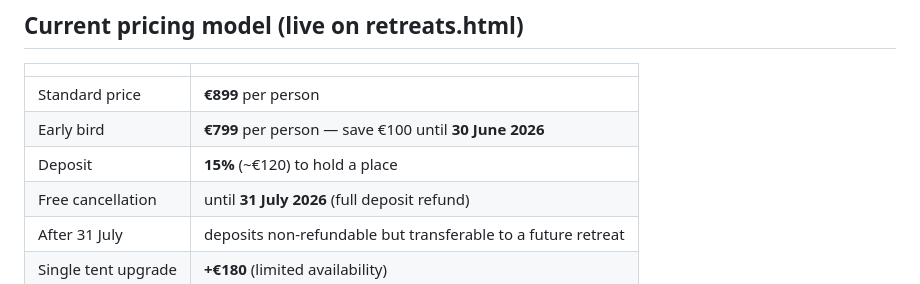
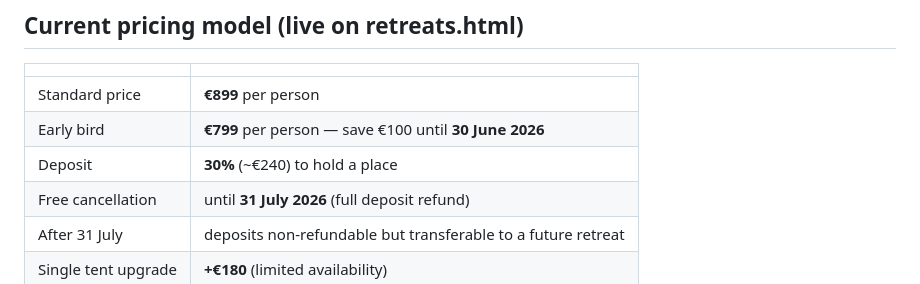
Before and after one commit to pouyankhosravi-jpg/four-elements-retreats, a Markdown page: CLAUDE.md, the part around the change. Drawn GitHub-style.

Commit message:
docs: sync CLAUDE.md deposit to 30% / €240
Co-Authored-By: Claude Opus 4.7 (1M context) <noreply@anthropic.com>

```diff
--- a/CLAUDE.md
+++ b/CLAUDE.md
@@ -54,7 +54,7 @@ If the user reports a change didn't take effect, check cache version first.
 |---|---|
 | Standard price | **€899** per person |
 | Early bird | **€799** per person — save €100 until **30 June 2026** |
-| Deposit | **15%** (~€120) to hold a place |
+| Deposit | **30%** (~€240) to hold a place |
 | Free cancellation | until **31 July 2026** (full deposit refund) |
 | After 31 July | deposits non-refundable but transferable to a future retreat |
 | Single tent upgrade | **+€180** (limited availability) |
```
